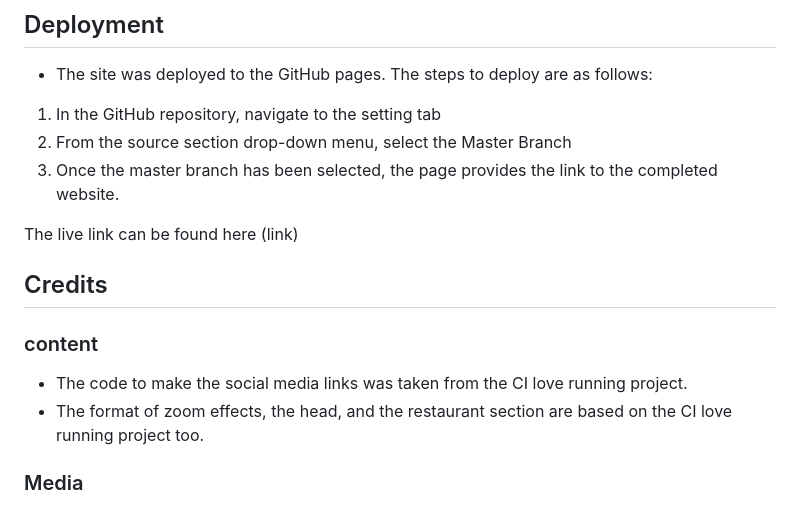
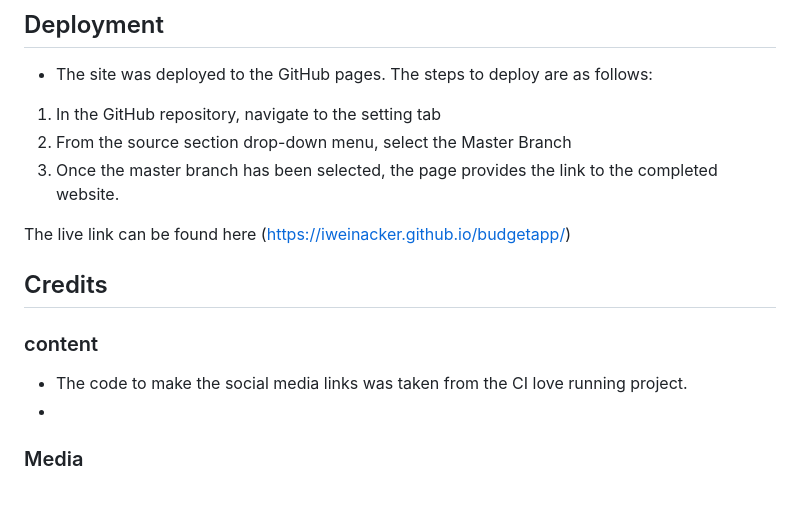
Before and after one commit to iweinacker/budgetapp, a Markdown page: README.md, the part around one of its changes. Rendered like a GitHub page.

```diff
--- a/README.md
+++ b/README.md
@@ -78,13 +72,13 @@ The Latin in Berlin website is designed to be a responsive website allowing the
 2. From the source section drop-down menu, select the Master Branch
 3. Once the master branch has been selected, the page provides the link to the completed website.
 
-The live link can be found here (link)
+The live link can be found here (https://iweinacker.github.io/budgetapp/)
 
 ## Credits
 
 ### content
 - The code to make the social media links was taken from the CI love running project.
-- The format of zoom effects, the head, and the restaurant section are based on the CI love running project too.
+-
 
 ### Media
 - The image in the headers, restaurant and background form was taken from [pexels](https://www.pexels.com/).
```
Also changed, not shown: other parts of README.md (+16 -22 lines).
